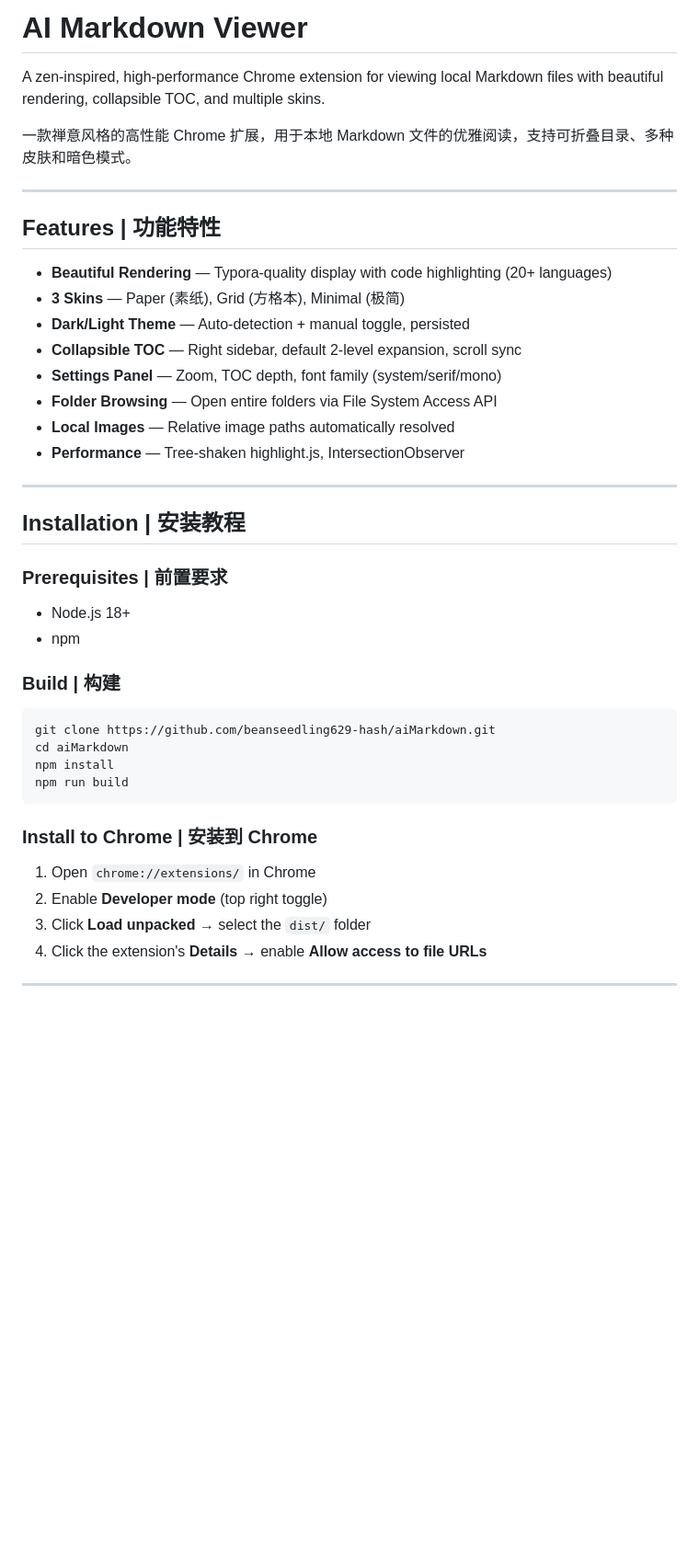
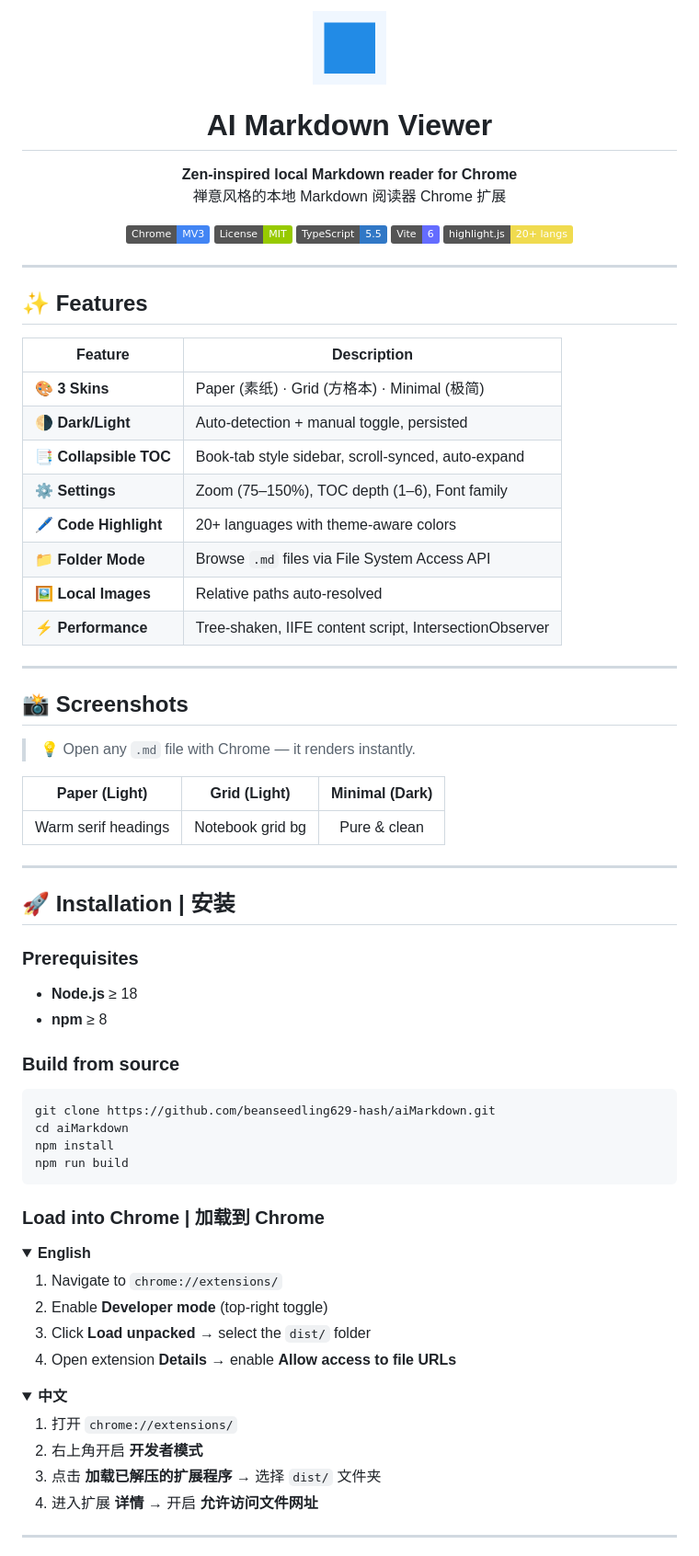
Before and after one commit to beanseedling629-hash/aiMarkdown, a Markdown page: README.md, the part around one of its changes. Shown at 92% size. GitHub-like rendering; folded sections open; badges without logos; blank space fills up the shorter version.

Commit message:
docs: rewrite README with badges, structure, and bilingual guide

````diff
--- a/README.md
+++ b/README.md
@@ -1,32 +1,63 @@
-# AI Markdown Viewer
+<p align="center">
+  <img src="public/icon-128.png" width="80" alt="AI Markdown Viewer">
+</p>
 
-A zen-inspired, high-performance Chrome extension for viewing local Markdown files with beautiful rendering, collapsible TOC, and multiple skins.
+<h1 align="center">AI Markdown Viewer</h1>
 
-一款禅意风格的高性能 Chrome 扩展，用于本地 Markdown 文件的优雅阅读，支持可折叠目录、多种皮肤和暗色模式。
+<p align="center">
+  <strong>Zen-inspired local Markdown reader for Chrome</strong><br>
+  禅意风格的本地 Markdown 阅读器 Chrome 扩展
+</p>
+
+<p align="center">
+  <a href="#installation--安装"><img src="https://img.shields.io/badge/Chrome-MV3-4285F4?logo=googlechrome&logoColor=white" alt="Chrome MV3"></a>
+  <a href="LICENSE"><img src="https://img.shields.io/badge/License-MIT-green.svg" alt="MIT License"></a>
+  <img src="https://img.shields.io/badge/TypeScript-5.5-3178C6?logo=typescript&logoColor=white" alt="TypeScript">
+  <img src="https://img.shields.io/badge/Vite-6-646CFF?logo=vite&logoColor=white" alt="Vite">
+  <img src="https://img.shields.io/badge/highlight.js-20%2B%20langs-f0db4f" alt="highlight.js">
+</p>
 
 ---
 
-## Features | 功能特性
+## ✨ Features
 
-- **Beautiful Rendering** — Typora-quality display with code highlighting (20+ languages)
-- **3 Skins** — Paper (素纸), Grid (方格本), Minimal (极简)
-- **Dark/Light Theme** — Auto-detection + manual toggle, persisted
-- **Collapsible TOC** — Right sidebar, default 2-level expansion, scroll sync
-- **Settings Panel** — Zoom, TOC depth, font family (system/serif/mono)
-- **Folder Browsing** — Open entire folders via File System Access API
-- **Local Images** — Relative image paths automatically resolved
-- **Performance** — Tree-shaken highlight.js, IntersectionObserver
+| Feature | Description |
+|---------|-------------|
+| 🎨 **3 Skins** | Paper (素纸) · Grid (方格本) · Minimal (极简) |
+| 🌗 **Dark/Light** | Auto-detection + manual toggle, persisted |
+| 📑 **Collapsible TOC** | Book-tab style sidebar, scroll-synced, auto-expand |
+| ⚙️ **Settings** | Zoom (75–150%), TOC depth (1–6), Font family |
+| 🖊️ **Code Highlight** | 20+ languages with theme-aware colors |
+| 📁 **Folder Mode** | Browse `.md` files via File System Access API |
+| 🖼️ **Local Images** | Relative paths auto-resolved |
+| ⚡ **Performance** | Tree-shaken, IIFE content script, IntersectionObserver |
 
 ---
 
-## Installation | 安装教程
+## 📸 Screenshots
 
-### Prerequisites | 前置要求
+> 💡 Open any `.md` file with Chrome — it renders instantly.
 
-- Node.js 18+
-- npm
+<!--
+TODO: Add screenshots here
+![Light Mode](docs/screenshot-light.png)
+![Dark Mode](docs/screenshot-dark.png)
+-->
 
-### Build | 构建
+| Paper (Light) | Grid (Light) | Minimal (Dark) |
+|:---:|:---:|:---:|
+| Warm serif headings | Notebook grid bg | Pure & clean |
+
+---
+
+## 🚀 Installation | 安装
+
+### Prerequisites
+
+- **Node.js** ≥ 18
+- **npm** ≥ 8
+
+### Build from source
 
 ```bash
 git clone https://github.com/beanseedling629-hash/aiMarkdown.git
@@ -35,12 +66,27 @@ npm install
 npm run build
 ```
 
-### Install to Chrome | 安装到 Chrome
+### Load into Chrome | 加载到 Chrome
 
-1. Open `chrome://extensions/` in Chrome
-2. Enable **Developer mode** (top right toggle)
+<details>
+<summary><strong>English</strong></summary>
+
+1. Navigate to `chrome://extensions/`
+2. Enable **Developer mode** (top-right toggle)
 3. Click **Load unpacked** → select the `dist/` folder
-4. Click the extension's **Details** → enable **Allow access to file URLs**
+4. Open extension **Details** → enable **Allow access to file URLs**
+
+</details>
+
+<details open>
+<summary><strong>中文</strong></summary>
+
+1. 打开 `chrome://extensions/`
+2. 右上角开启 **开发者模式**
+3. 点击 **加载已解压的扩展程序** → 选择 `dist/` 文件夹
+4. 进入扩展 **详情** → 开启 **允许访问文件网址**
+
+</details>
 
 ---
 
````
Also changed, not shown: other parts of README.md (+79 -82 lines).
